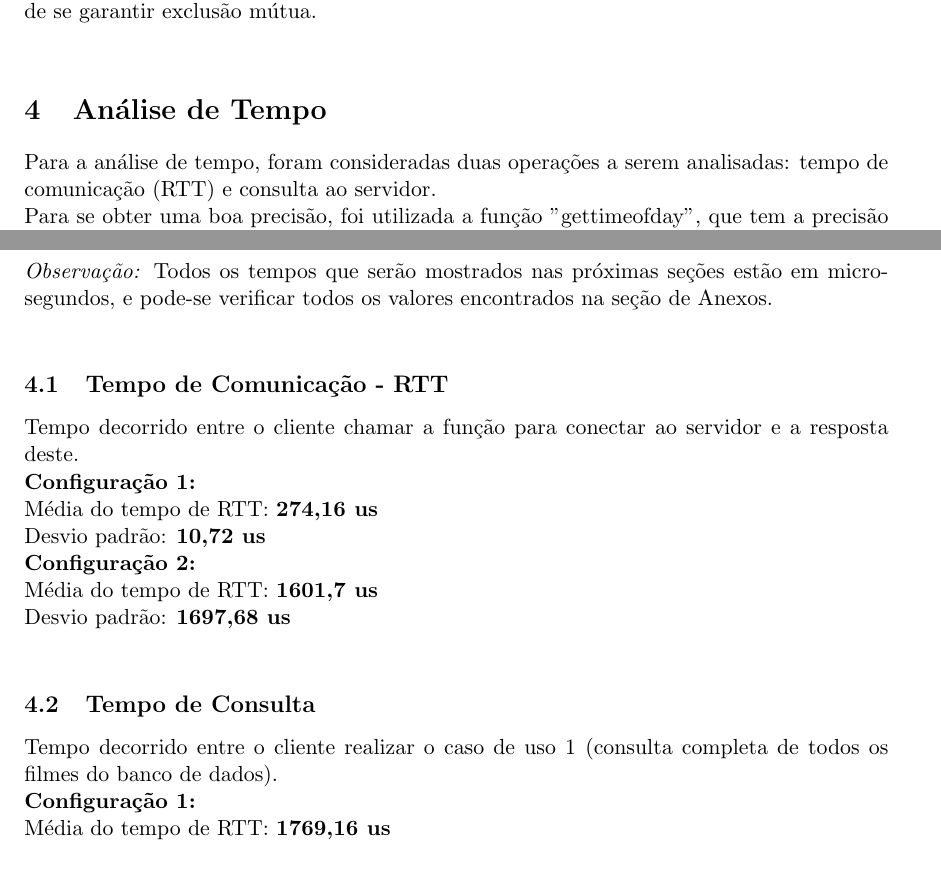
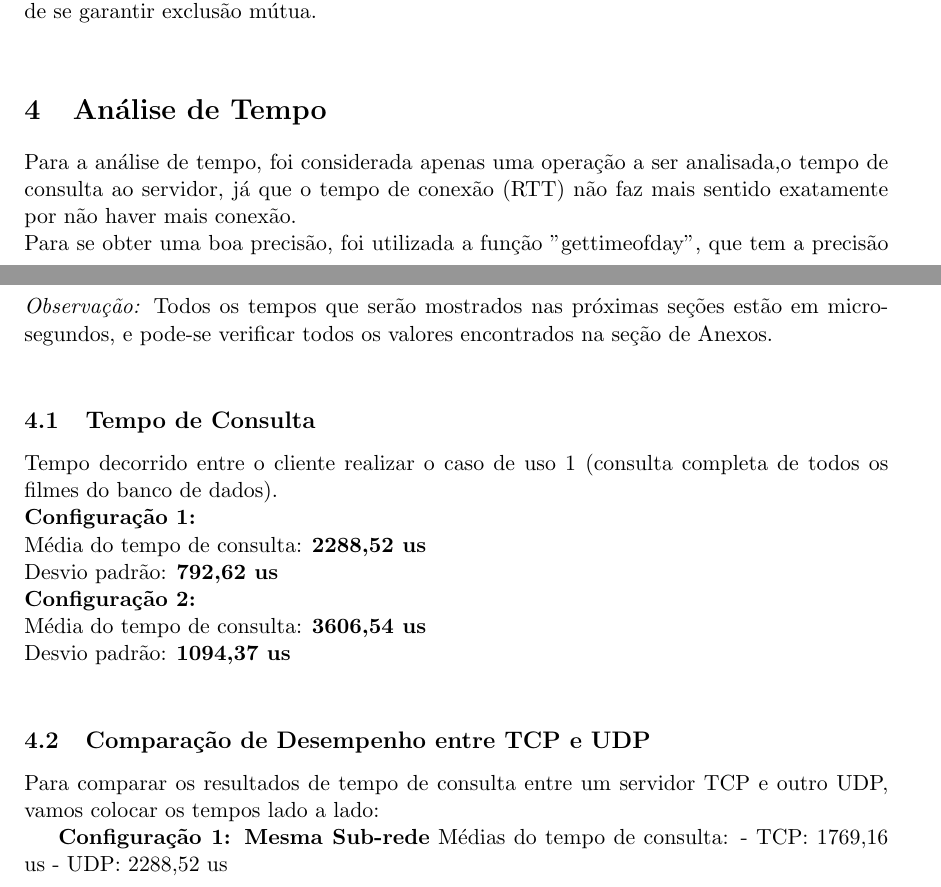
Before and after one commit to birocchi/mc823-1s2010, a LaTeX paper (proj2/relatorio.tex): two parts of pages 6 and 7 of 10 before the commit and two parts of pages 6 and 7 of 11 after it, joined at a grey line, cut so that both start at the same text. Compiled offline with pdfLaTeX.

Commit message:
Comparação entre os tempos iniciada, falta explicar o porque de cada tempo

```diff
--- a/proj2/relatorio.tex
+++ b/proj2/relatorio.tex
@@ -143,7 +143,7 @@ Em uma aplicação UDP não faz sentido se falar de múltiplas conexões, de con
 
 
 \section{Análise de Tempo}
-Para a análise de tempo, foram consideradas duas operações a serem analisadas: tempo de comunicação (RTT) e consulta ao servidor.\\
+Para a análise de tempo, foi considerada apenas uma operação a ser analisada,o tempo de consulta ao servidor, já que o tempo de conexão (RTT) não faz mais sentido exatamente por não haver mais conexão.\\
 Para se obter uma boa precisão, foi utilizada a função "gettimeofday", que tem a precisão em microsegundos, o que já é boa o suficiente para nossa aplicação. A função pega o tempo atual em que foi chamada, portanto, para calcular o tempo de alguma operação, basta calcular o tempo antes e depois da operação e calcular a diferença entre eles.\\
 Foram usadas duas configurações:\\
 \textbf{Configuração 1: }Dois computadores presentes na mesma sub-rede (SIFEEC).\\
@@ -166,11 +166,12 @@ traceroute to 143.106.150.74 (143.106.150.74), 30 hops max, 60 byte packets
 \end{verbatim}
 \textit{Observação: }Todos os tempos que serão mostrados nas próximas seções estão em micro-segundos, e pode-se verificar todos os valores encontrados na seção de Anexos.\\
 
-\subsection{Tempo de Comunicação - RTT}
-Tempo decorrido entre o cliente chamar a função para conectar ao servidor e a resposta deste.\\
+\subsection{Tempo de Consulta}
+Tempo decorrido entre o cliente realizar o caso de uso 1 (consulta completa de todos os filmes do banco de dados).\\
 \textbf{Configuração 1: }\\
-Média do tempo de RTT: \textbf{274,16 us}\\
-Desvio padrão: \textbf{10,72 us}\\
+Média do tempo de consulta: \textbf{2288,52 us}\\
+Desvio padrão: \textbf{792,62 us}\\
 \textbf{Configuração 2: }\\
-Média do tempo de RTT: \textbf{1601,7 us}\\
-Desvio padrão: \textbf{1697,68 us}\\
+Média do tempo de consulta: \textbf{3606,54 us}\\
+Desvio padrão: \textbf{1094,37 us}\\
+\begin{figure}[htb]
@@ -176,0 +181,10 @@ Desvio padrão: \textbf{1697,68 us}\\
+  \label{fig:rtt}
+\end{figure}
+
+\subsection{Comparação de Desempenho entre TCP e UDP}
+Para comparar os resultados de tempo de consulta entre um servidor TCP e outro UDP, vamos colocar os tempos lado a lado:
+
+\textbf{Configuração 1: Mesma Sub-rede}
+Médias do tempo de consulta:
+- TCP: 1769,16 us
+- UDP: 2288,52 us
@@ -184,5 +211,0 @@ Desvio padrão: \textbf{1697,68 us}\\
-\subsection{Tempo de Consulta}
-Tempo decorrido entre o cliente realizar o caso de uso 1 (consulta completa de todos os filmes do banco de dados).\\
-\textbf{Configuração 1: }\\
-Média do tempo de RTT: \textbf{1769,16 us}\\
-Desvio padrão: \textbf{432,29 us}\\
```
Also changed, not shown: proj2/relatorio.tex (29 more changed lines).
